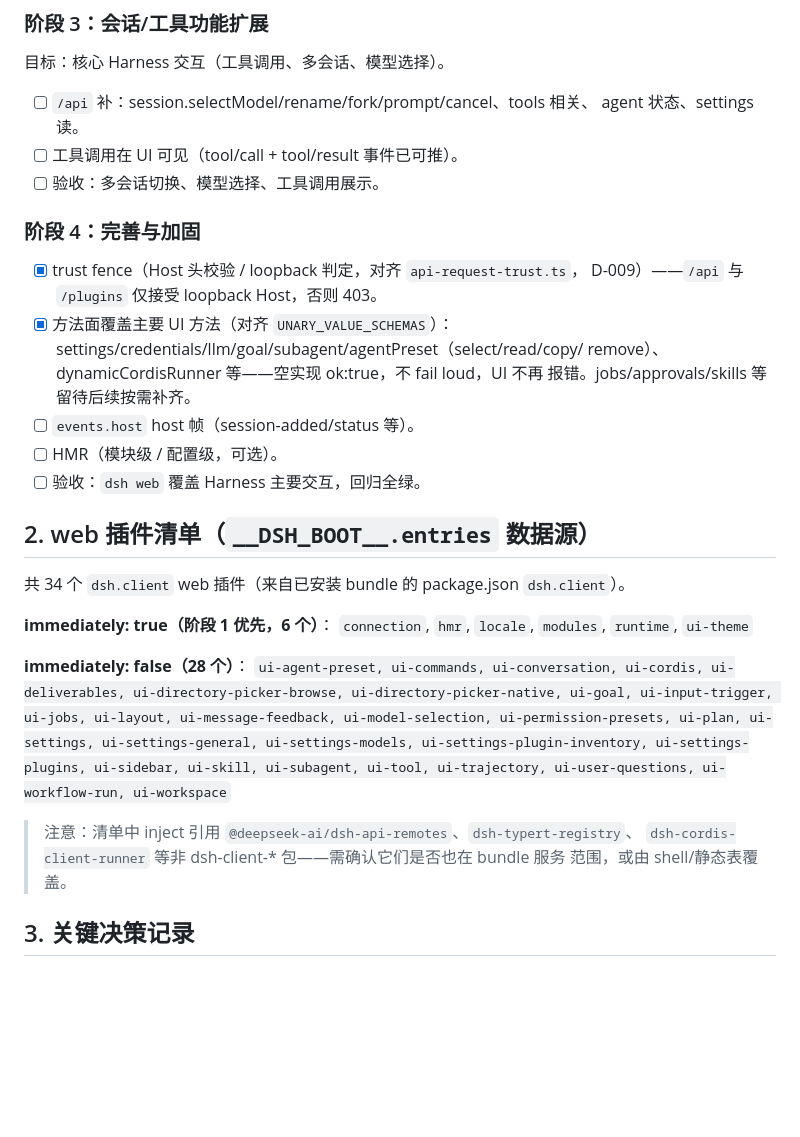
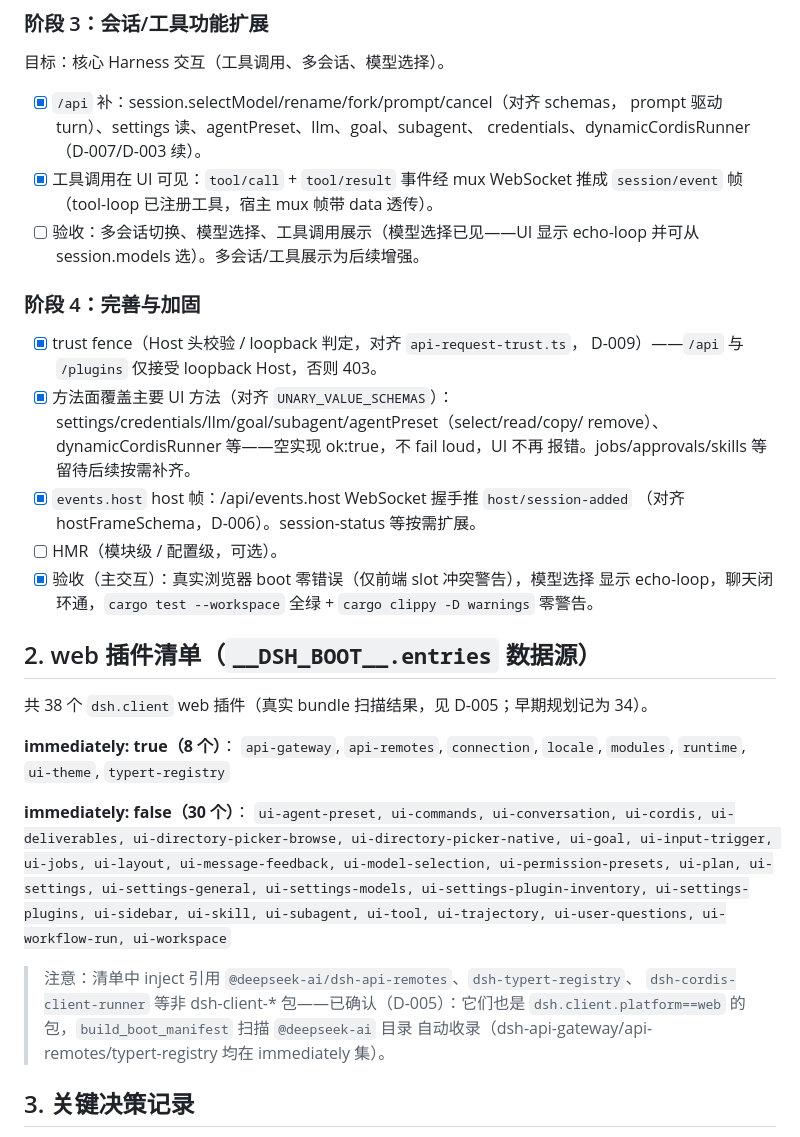
Before and after one commit to shiyukonghui/dsh-rs, a Markdown page: ROADMAP-web-full-usability.md, the part around the change. Drawn GitHub-style; blank space fills up the shorter version.

Commit message:
docs: ROADMAP 阶段3/4 进度勾选 + 插件清单更新(38个) + events.host 标记

```diff
--- a/ROADMAP-web-full-usability.md
+++ b/ROADMAP-web-full-usability.md
@@ -65,10 +65,13 @@
 
 ### 阶段 3：会话/工具功能扩展
 目标：核心 Harness 交互（工具调用、多会话、模型选择）。
-- [ ] `/api` 补：session.selectModel/rename/fork/prompt/cancel、tools 相关、
-      agent 状态、settings 读。
-- [ ] 工具调用在 UI 可见（tool/call + tool/result 事件已可推）。
-- [ ] 验收：多会话切换、模型选择、工具调用展示。
+- [x] `/api` 补：session.selectModel/rename/fork/prompt/cancel（对齐 schemas，
+      prompt 驱动 turn）、settings 读、agentPreset、llm、goal、subagent、
+      credentials、dynamicCordisRunner（D-007/D-003 续）。
+- [x] 工具调用在 UI 可见：`tool/call` + `tool/result` 事件经 mux WebSocket 推成
+      `session/event` 帧（tool-loop 已注册工具，宿主 mux 帧带 data 透传）。
+- [ ] 验收：多会话切换、模型选择、工具调用展示（模型选择已见——UI 显示
+      echo-loop 并可从 session.models 选）。多会话/工具展示为后续增强。
 
 ### 阶段 4：完善与加固
 - [x] trust fence（Host 头校验 / loopback 判定，对齐 `api-request-trust.ts`，
@@ -77,18 +80,22 @@
       settings/credentials/llm/goal/subagent/agentPreset（select/read/copy/
       remove）、dynamicCordisRunner 等——空实现 ok:true，不 fail loud，UI 不再
       报错。jobs/approvals/skills 等留待后续按需补齐。
-- [ ] `events.host` host 帧（session-added/status 等）。
+- [x] `events.host` host 帧：/api/events.host WebSocket 握手推 `host/session-added`
+      （对齐 hostFrameSchema，D-006）。session-status 等按需扩展。
 - [ ] HMR（模块级 / 配置级，可选）。
-- [ ] 验收：`dsh web` 覆盖 Harness 主要交互，回归全绿。
+- [x] 验收（主交互）：真实浏览器 boot 零错误（仅前端 slot 冲突警告），模型选择
+      显示 echo-loop，聊天闭环通，`cargo test --workspace` 全绿 +
+      `cargo clippy -D warnings` 零警告。
 
 ## 2. web 插件清单（`__DSH_BOOT__.entries` 数据源）
 
-共 34 个 `dsh.client` web 插件（来自已安装 bundle 的 package.json `dsh.client`）。
+共 38 个 `dsh.client` web 插件（真实 bundle 扫描结果，见 D-005；早期规划记为 34）。
 
-**immediately: true（阶段 1 优先，6 个）**：
-`connection`, `hmr`, `locale`, `modules`, `runtime`, `ui-theme`
+**immediately: true（8 个）**：
+`api-gateway`, `api-remotes`, `connection`, `locale`, `modules`, `runtime`,
+`ui-theme`, `typert-registry`
 
-**immediately: false（28 个）**：
+**immediately: false（30 个）**：
 `ui-agent-preset, ui-commands, ui-conversation, ui-cordis, ui-deliverables,
 ui-directory-picker-browse, ui-directory-picker-native, ui-goal, ui-input-trigger,
 ui-jobs, ui-layout, ui-message-feedback, ui-model-selection, ui-permission-presets,
@@ -97,8 +104,9 @@ ui-settings-plugin-inventory, ui-settings-plugins, ui-sidebar, ui-skill, ui-suba
 ui-tool, ui-trajectory, ui-user-questions, ui-workflow-run, ui-workspace`
 
 > 注意：清单中 inject 引用 `@deepseek-ai/dsh-api-remotes`、`dsh-typert-registry`、
-> `dsh-cordis-client-runner` 等非 dsh-client-* 包——需确认它们是否也在 bundle 服务
-> 范围，或由 shell/静态表覆盖。
+> `dsh-cordis-client-runner` 等非 dsh-client-* 包——已确认（D-005）：它们也是
+> `dsh.client.platform==web` 的包，`build_boot_manifest` 扫描 `@deepseek-ai` 目录
+> 自动收录（dsh-api-gateway/api-remotes/typert-registry 均在 immediately 集）。
 
 ## 3. 关键决策记录
 
```
